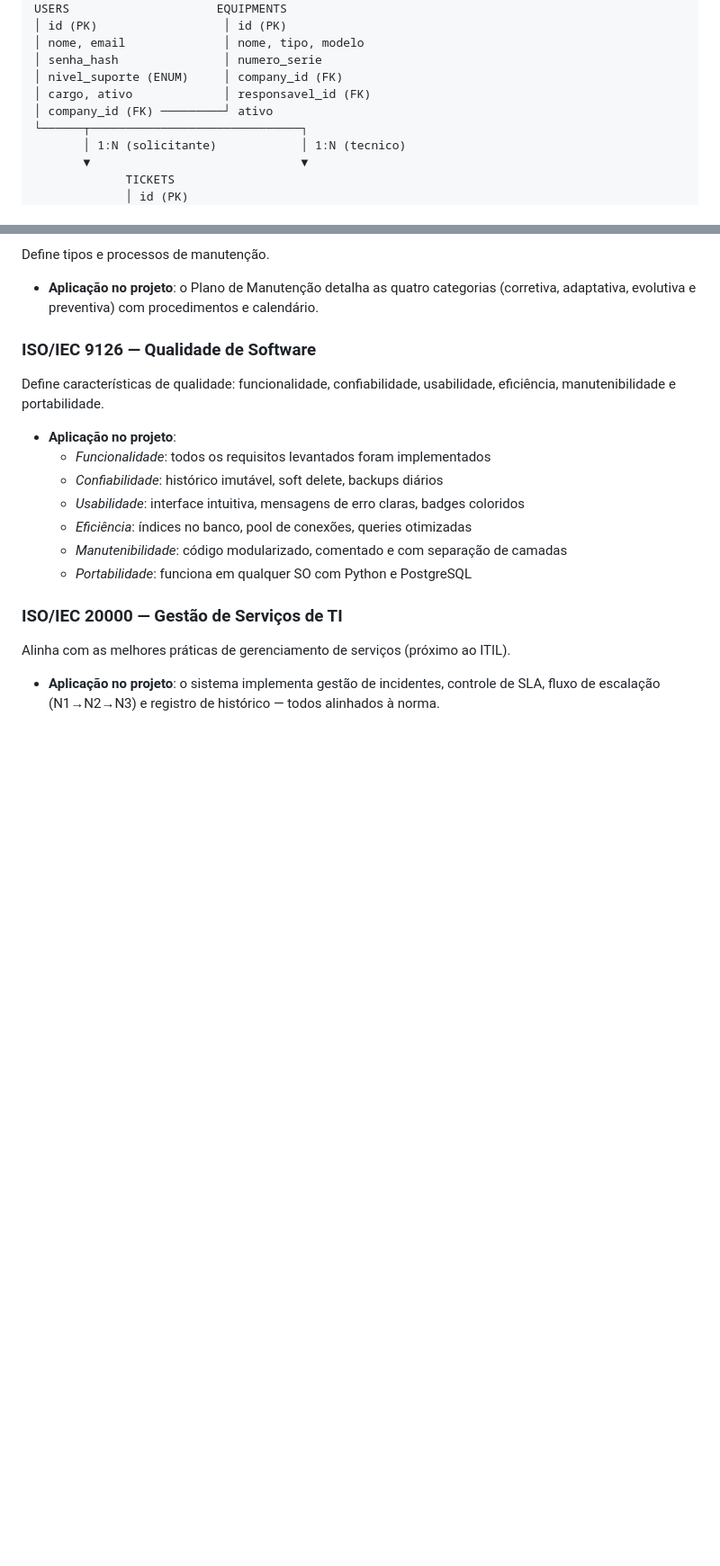
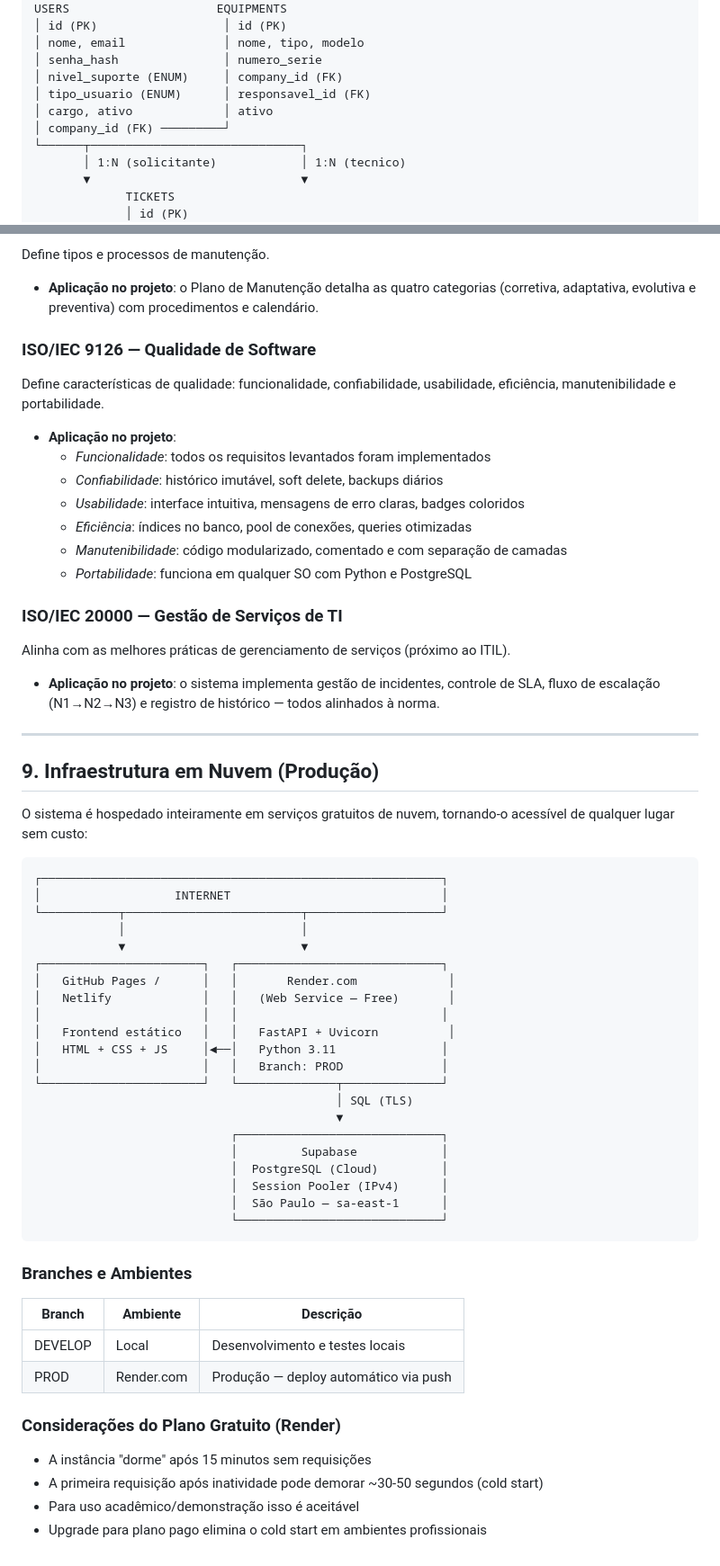
Before and after one commit to YanMM50/helpdesk-system, a Markdown page: docs/arquitetura.md, 2 parts joined by grey strips. Shown at 90% size. Rendered like a GitHub page; blank space fills up the shorter version.

Commit message:
docs: atualiza documentacao e adiciona levantamento de testes v1.1.0

````diff
--- a/docs/arquitetura.md
+++ b/docs/arquitetura.md
@@ -138,8 +142,9 @@ USERS                     EQUIPMENTS
 │ nome, email              │ nome, tipo, modelo
 │ senha_hash               │ numero_serie
 │ nivel_suporte (ENUM)     │ company_id (FK)
-│ cargo, ativo             │ responsavel_id (FK)
-│ company_id (FK) ─────────┘ ativo
+│ tipo_usuario (ENUM)      │ responsavel_id (FK)
+│ cargo, ativo             │ ativo
+│ company_id (FK) ─────────┘
 └──────┬──────────────────────────────┐
        │ 1:N (solicitante)            │ 1:N (tecnico)
        ▼                              ▼
@@ -278,3 +302,47 @@ Define características de qualidade: funcionalidade, confiabilidade, usabilidad
 ### ISO/IEC 20000 — Gestão de Serviços de TI
 Alinha com as melhores práticas de gerenciamento de serviços (próximo ao ITIL).
 - **Aplicação no projeto**: o sistema implementa gestão de incidentes, controle de SLA, fluxo de escalação (N1→N2→N3) e registro de histórico — todos alinhados à norma.
+
+---
+
+## 9. Infraestrutura em Nuvem (Produção)
+
+O sistema é hospedado inteiramente em serviços gratuitos de nuvem, tornando-o acessível de qualquer lugar sem custo:
+
+```
+┌─────────────────────────────────────────────────────────┐
+│                   INTERNET                              │
+└───────────┬─────────────────────────┬───────────────────┘
+            │                         │
+            ▼                         ▼
+┌───────────────────────┐   ┌─────────────────────────────┐
+│   GitHub Pages /      │   │       Render.com             │
+│   Netlify             │   │   (Web Service — Free)       │
+│                       │   │                             │
+│   Frontend estático   │   │   FastAPI + Uvicorn          │
+│   HTML + CSS + JS     │◄──│   Python 3.11               │
+│                       │   │   Branch: PROD              │
+└───────────────────────┘   └──────────────┬──────────────┘
+                                           │ SQL (TLS)
+                                           ▼
+                            ┌─────────────────────────────┐
+                            │         Supabase            │
+                            │  PostgreSQL (Cloud)         │
+                            │  Session Pooler (IPv4)      │
+                            │  São Paulo — sa-east-1      │
+                            └─────────────────────────────┘
+```
+
+### Branches e Ambientes
+
+| Branch    | Ambiente     | Descrição                              |
+|-----------|--------------|----------------------------------------|
+| DEVELOP   | Local        | Desenvolvimento e testes locais        |
+| PROD      | Render.com   | Produção — deploy automático via push  |
+
+### Considerações do Plano Gratuito (Render)
+
+- A instância "dorme" após 15 minutos sem requisições
+- A primeira requisição após inatividade pode demorar ~30-50 segundos (cold start)
+- Para uso acadêmico/demonstração isso é aceitável
+- Upgrade para plano pago elimina o cold start em ambientes profissionais
````
Also changed, not shown: other parts of docs/arquitetura.md (+35 -12 lines), docs/plano-manutencao.md (+12 -8 lines), docs/testes.md (added, +116 -0 lines), frontend/img/adicionar a função de armazena foto nos chamados.jpg (added), frontend/img/construir nova função admin administrar cargos dos colaboradores.jpg (added).
